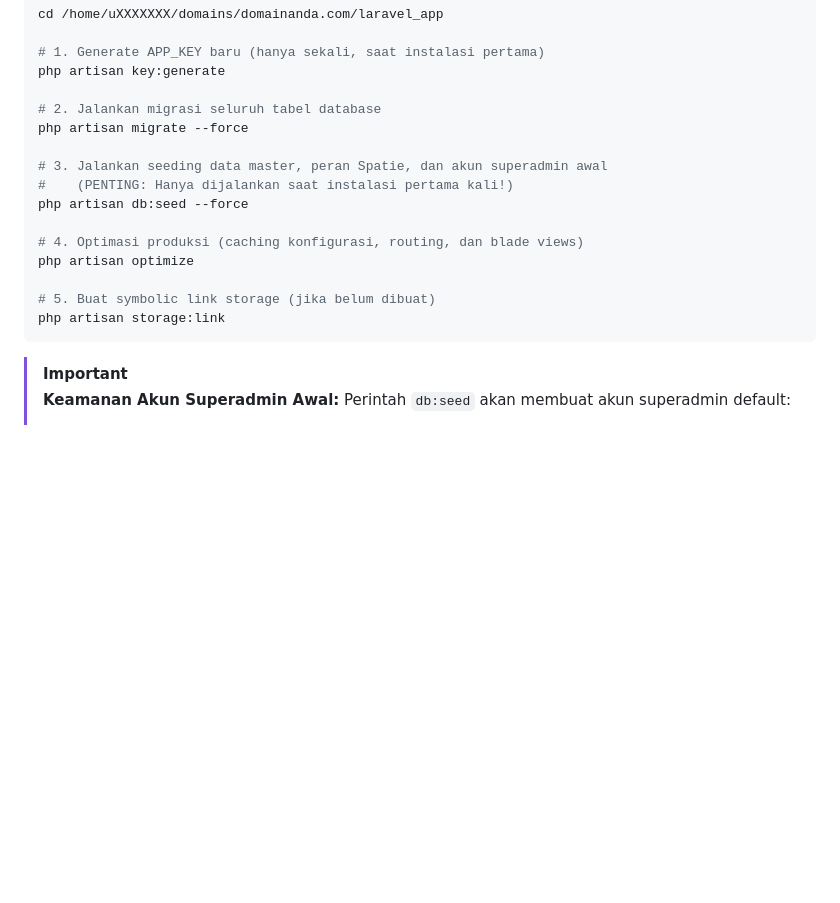
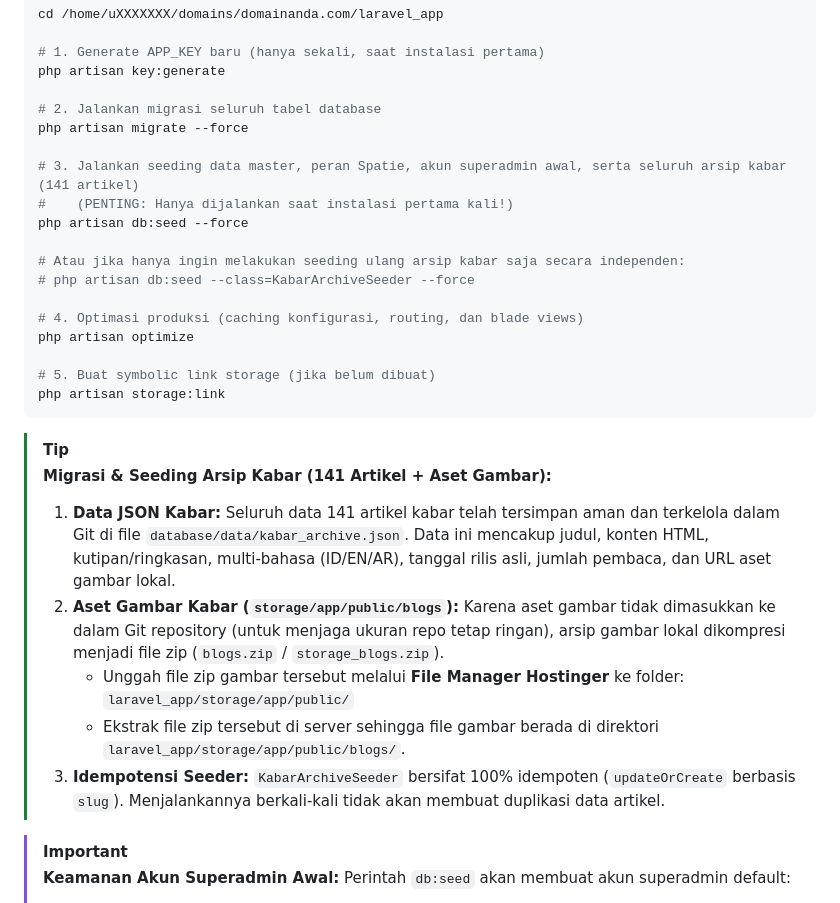
Before and after one commit to studionettra/insani-id, a Markdown page: docs/deployment/HOSTINGER_DEPLOYMENT_GUIDE.md, the part around the change. GitHub-like rendering; blank space fills up the shorter version.

Commit message:
docs(deployment): add kabar archive image zip extraction and seeder guide
- Document uploading and extracting blogs archive zip in storage/app/public/ via Hostinger File Manager
- Document KabarArchiveSeeder execution with php artisan db:seed --force and its idempotency guarantees

````diff
--- a/docs/deployment/HOSTINGER_DEPLOYMENT_GUIDE.md
+++ b/docs/deployment/HOSTINGER_DEPLOYMENT_GUIDE.md
@@ -288,9 +288,12 @@ php artisan key:generate
 # 2. Jalankan migrasi seluruh tabel database
 php artisan migrate --force
 
-# 3. Jalankan seeding data master, peran Spatie, dan akun superadmin awal
+# 3. Jalankan seeding data master, peran Spatie, akun superadmin awal, serta seluruh arsip kabar (141 artikel)
 #    (PENTING: Hanya dijalankan saat instalasi pertama kali!)
 php artisan db:seed --force
+
+# Atau jika hanya ingin melakukan seeding ulang arsip kabar saja secara independen:
+# php artisan db:seed --class=KabarArchiveSeeder --force
 
 # 4. Optimasi produksi (caching konfigurasi, routing, dan blade views)
 php artisan optimize
@@ -298,6 +301,16 @@ php artisan optimize
 # 5. Buat symbolic link storage (jika belum dibuat)
 php artisan storage:link
 ```
+
+> [!TIP]
+> **Migrasi & Seeding Arsip Kabar (141 Artikel + Aset Gambar):**
+> 1. **Data JSON Kabar:** Seluruh data 141 artikel kabar telah tersimpan aman dan terkelola dalam Git di file `database/data/kabar_archive.json`. Data ini mencakup judul, konten HTML, kutipan/ringkasan, multi-bahasa (ID/EN/AR), tanggal rilis asli, jumlah pembaca, dan URL aset gambar lokal.
+> 2. **Aset Gambar Kabar (`storage/app/public/blogs`):** Karena aset gambar tidak dimasukkan ke dalam Git repository (untuk menjaga ukuran repo tetap ringan), arsip gambar lokal dikompresi menjadi file zip (`blogs.zip` / `storage_blogs.zip`).
+>    * Unggah file zip gambar tersebut melalui **File Manager Hostinger** ke folder:
+>      `laravel_app/storage/app/public/`
+>    * Ekstrak file zip tersebut di server sehingga file gambar berada di direktori `laravel_app/storage/app/public/blogs/`.
+> 3. **Idempotensi Seeder:** `KabarArchiveSeeder` bersifat 100% idempoten (`updateOrCreate` berbasis `slug`). Menjalankannya berkali-kali tidak akan membuat duplikasi data artikel.
+
 
 > [!IMPORTANT]
 > **Keamanan Akun Superadmin Awal:**
````
